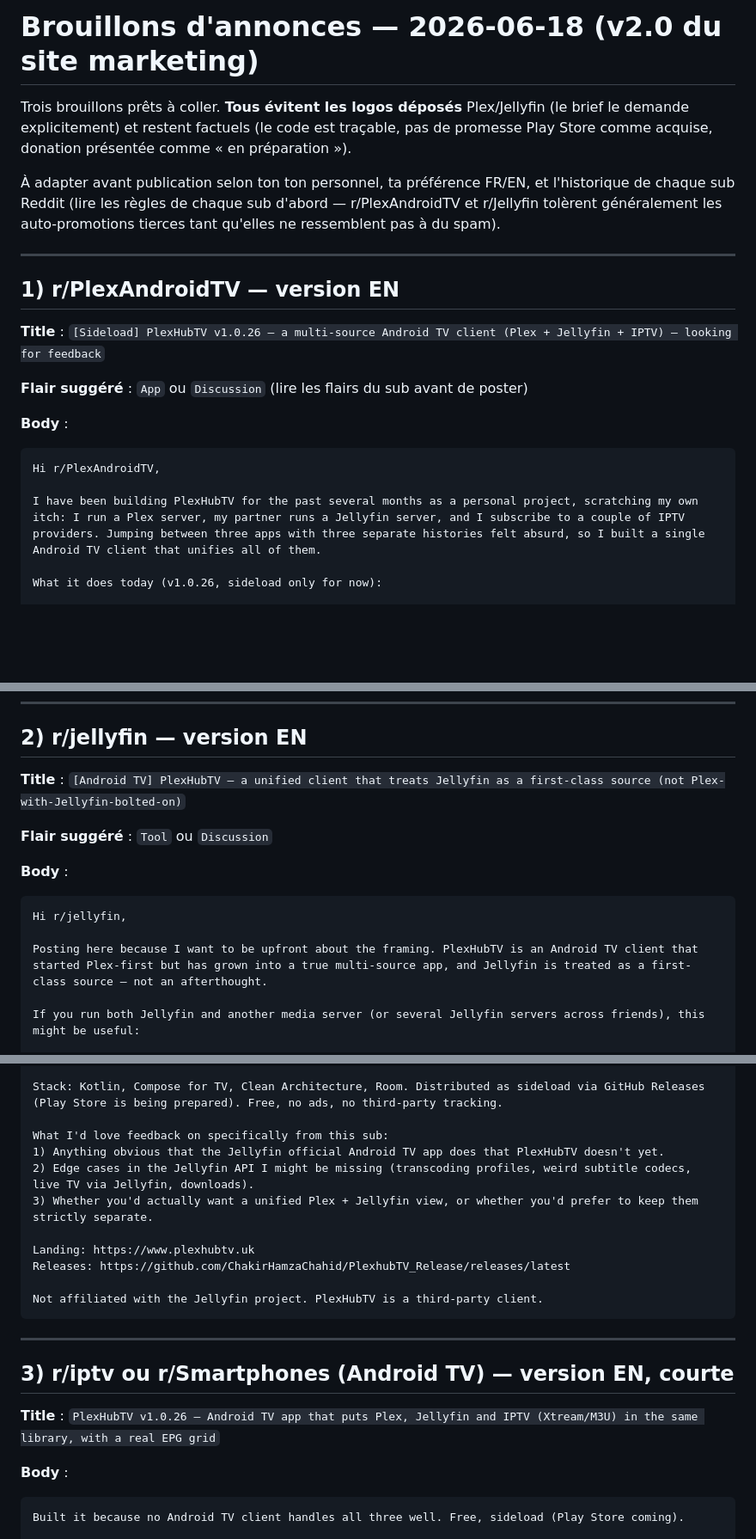
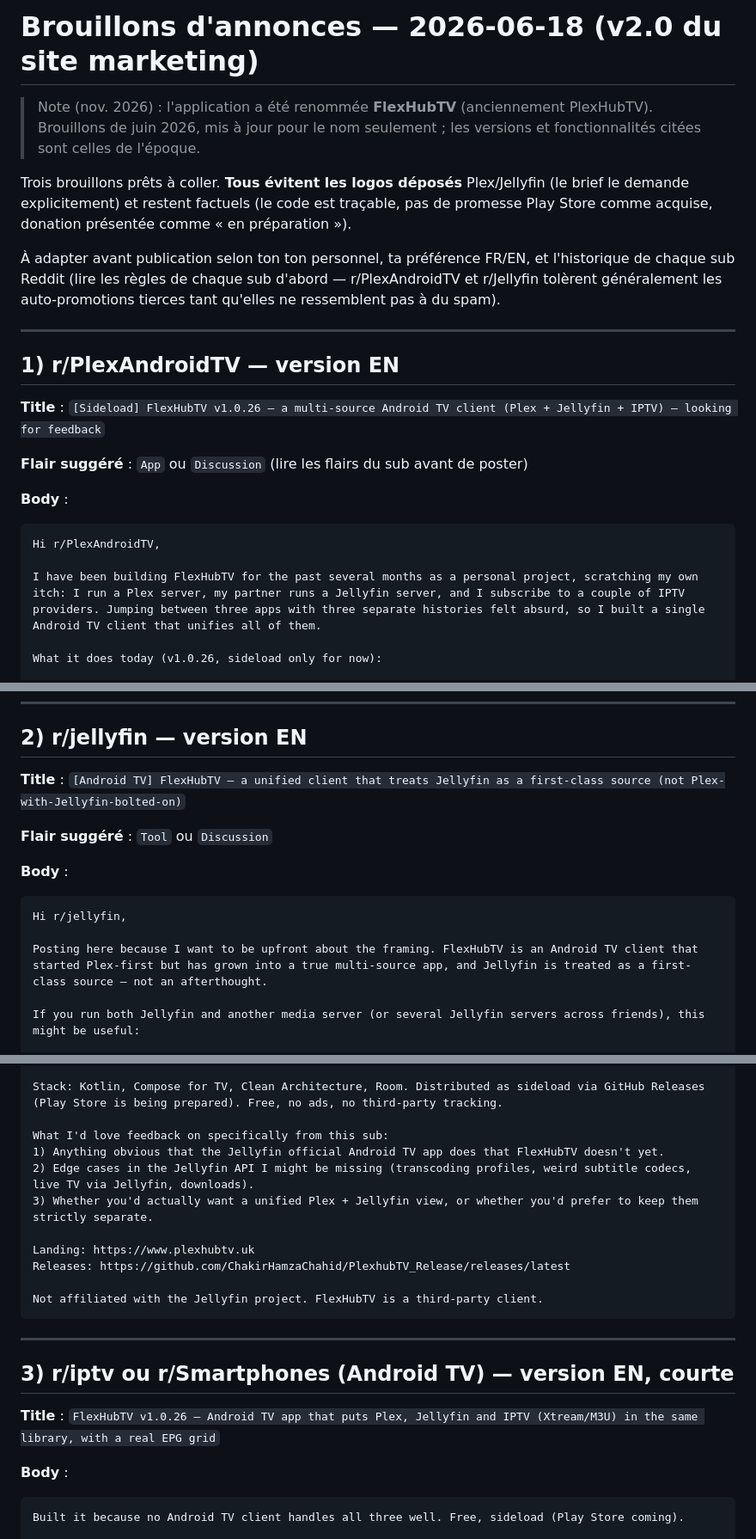
Before and after one commit to ChakirHamzaChahid/Marketing_plexhub, a Markdown page: docs/announcements-2026-06-18.md, 3 parts joined by grey strips. Shown at 86% size. GitHub-like rendering; blank space fills up the shorter version.

````diff
--- a/docs/announcements-2026-06-18.md
+++ b/docs/announcements-2026-06-18.md
@@ -1,4 +1,6 @@
 # Brouillons d'annonces — 2026-06-18 (v2.0 du site marketing)
+
+> Note (nov. 2026) : l'application a été renommée **FlexHubTV** (anciennement PlexHubTV). Brouillons de juin 2026, mis à jour pour le nom seulement ; les versions et fonctionnalités citées sont celles de l'époque.
 
 Trois brouillons prêts à coller. **Tous évitent les logos déposés** Plex/Jellyfin (le brief le demande explicitement) et restent factuels (le code est traçable, pas de promesse Play Store comme acquise, donation présentée comme « en préparation »).
 
@@ -8,7 +10,7 @@ Trois brouillons prêts à coller. **Tous évitent les logos déposés** Plex/Je
 
 ## 1) r/PlexAndroidTV — version EN
 
-**Title** : `[Sideload] PlexHubTV v1.0.26 — a multi-source Android TV client (Plex + Jellyfin + IPTV) — looking for feedback`
+**Title** : `[Sideload] FlexHubTV v1.0.26 — a multi-source Android TV client (Plex + Jellyfin + IPTV) — looking for feedback`
 
 **Flair suggéré** : `App` ou `Discussion` (lire les flairs du sub avant de poster)
 
@@ -17,7 +19,7 @@ Trois brouillons prêts à coller. **Tous évitent les logos déposés** Plex/Je
 ```
 Hi r/PlexAndroidTV,
 
-I have been building PlexHubTV for the past several months as a personal project, scratching my own itch: I run a Plex server, my partner runs a Jellyfin server, and I subscribe to a couple of IPTV providers. Jumping between three apps with three separate histories felt absurd, so I built a single Android TV client that unifies all of them.
+I have been building FlexHubTV for the past several months as a personal project, scratching my own itch: I run a Plex server, my partner runs a Jellyfin server, and I subscribe to a couple of IPTV providers. Jumping between three apps with three separate histories felt absurd, so I built a single Android TV client that unifies all of them.
 
 What it does today (v1.0.26, sideload only for now):
 
@@ -45,7 +47,7 @@ I'm not affiliated with Plex GmbH in any way. Happy to answer questions, take fe
 
 ## 2) r/jellyfin — version EN
 
-**Title** : `[Android TV] PlexHubTV — a unified client that treats Jellyfin as a first-class source (not Plex-with-Jellyfin-bolted-on)`
+**Title** : `[Android TV] FlexHubTV — a unified client that treats Jellyfin as a first-class source (not Plex-with-Jellyfin-bolted-on)`
 
 **Flair suggéré** : `Tool` ou `Discussion`
 
@@ -54,7 +56,7 @@ I'm not affiliated with Plex GmbH in any way. Happy to answer questions, take fe
 ```
 Hi r/jellyfin,
 
-Posting here because I want to be upfront about the framing. PlexHubTV is an Android TV client that started Plex-first but has grown into a true multi-source app, and Jellyfin is treated as a first-class source — not an afterthought.
+Posting here because I want to be upfront about the framing. FlexHubTV is an Android TV client that started Plex-first but has grown into a true multi-source app, and Jellyfin is treated as a first-class source — not an afterthought.
 
 If you run both Jellyfin and another media server (or several Jellyfin servers across friends), this might be useful:
 
@@ -67,21 +69,21 @@ If you run both Jellyfin and another media server (or several Jellyfin servers a
 Stack: Kotlin, Compose for TV, Clean Architecture, Room. Distributed as sideload via GitHub Releases (Play Store is being prepared). Free, no ads, no third-party tracking.
 
 What I'd love feedback on specifically from this sub:
-1) Anything obvious that the Jellyfin official Android TV app does that PlexHubTV doesn't yet.
+1) Anything obvious that the Jellyfin official Android TV app does that FlexHubTV doesn't yet.
 2) Edge cases in the Jellyfin API I might be missing (transcoding profiles, weird subtitle codecs, live TV via Jellyfin, downloads).
 3) Whether you'd actually want a unified Plex + Jellyfin view, or whether you'd prefer to keep them strictly separate.
 
 Landing: https://www.plexhubtv.uk
 Releases: https://github.com/ChakirHamzaChahid/PlexhubTV_Release/releases/latest
 
-Not affiliated with the Jellyfin project. PlexHubTV is a third-party client.
+Not affiliated with the Jellyfin project. FlexHubTV is a third-party client.
 ```
 
 ---
 
 ## 3) r/iptv ou r/Smartphones (Android TV) — version EN, courte
 
-**Title** : `PlexHubTV v1.0.26 — Android TV app that puts Plex, Jellyfin and IPTV (Xtream/M3U) in the same library, with a real EPG grid`
+**Title** : `FlexHubTV v1.0.26 — Android TV app that puts Plex, Jellyfin and IPTV (Xtream/M3U) in the same library, with a real EPG grid`
 
 **Body** :
 
````
Also changed, not shown: other parts of docs/announcements-2026-06-18.md (+1 -1 lines), docs/marketing-plan-2026-06-18.md (+13 -11 lines).
